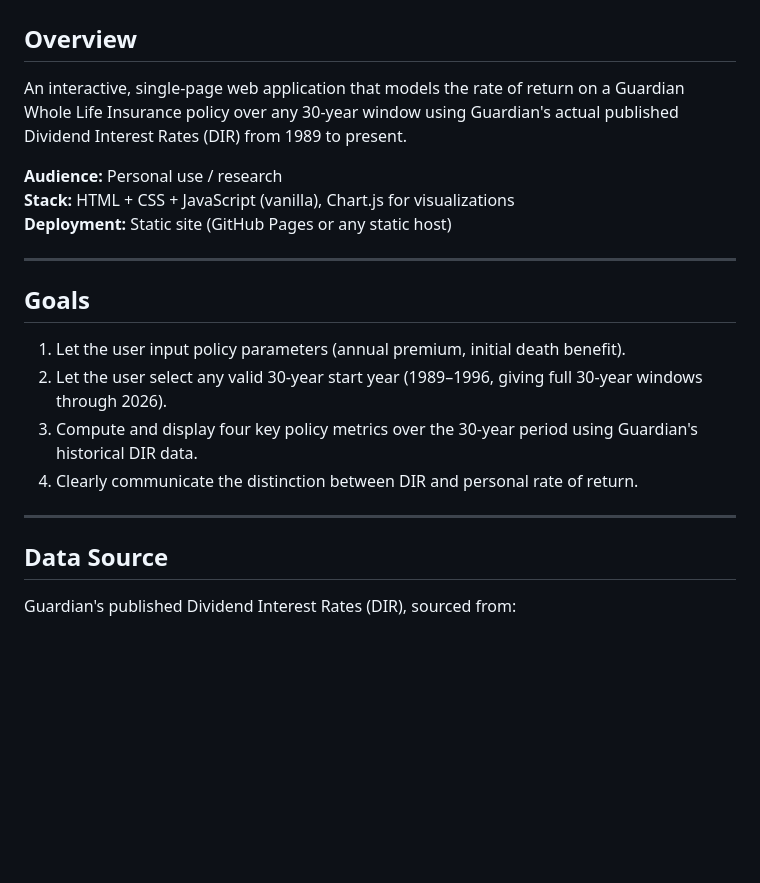
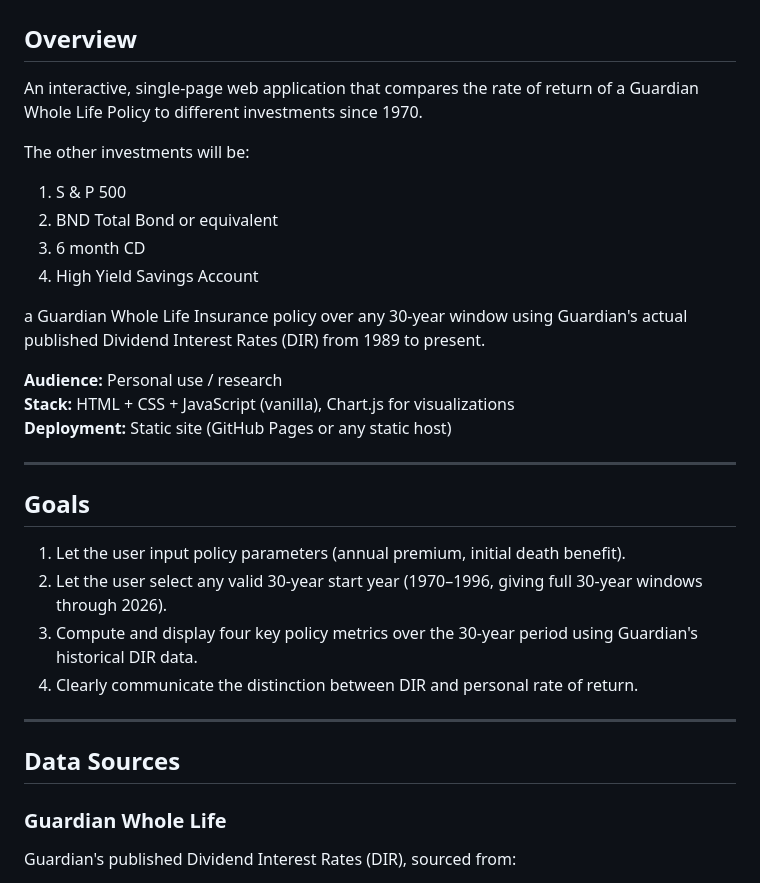
Before and after one commit to briannelson22/whole-life-illustrator, a Markdown page: PLAN.md, the part around the change. Drawn GitHub-style; blank space fills up the shorter version.

```diff
--- a/PLAN.md
+++ b/PLAN.md
@@ -2,7 +2,16 @@
 
 ## Overview
 
-An interactive, single-page web application that models the rate of return on a Guardian Whole Life Insurance policy over any 30-year window using Guardian's actual published Dividend Interest Rates (DIR) from 1989 to present.
+An interactive, single-page web application that compares the rate of return of a Guardian Whole Life Policy to different investments since 1970.
+
+The other investments will be:
+1. S & P 500
+2. BND Total Bond or equivalent
+3. 6 month CD
+4. High Yield Savings Account
+
+
+a Guardian Whole Life Insurance policy over any 30-year window using Guardian's actual published Dividend Interest Rates (DIR) from 1989 to present.
 
 **Audience:** Personal use / research
 **Stack:** HTML + CSS + JavaScript (vanilla), Chart.js for visualizations
@@ -13,14 +22,15 @@ An interactive, single-page web application that models the rate of return on a
 ## Goals
 
 1. Let the user input policy parameters (annual premium, initial death benefit).
-2. Let the user select any valid 30-year start year (1989–1996, giving full 30-year windows through 2026).
+2. Let the user select any valid 30-year start year (1970–1996, giving full 30-year windows through 2026).
 3. Compute and display four key policy metrics over the 30-year period using Guardian's historical DIR data.
 4. Clearly communicate the distinction between DIR and personal rate of return.
 
 ---
 
-## Data Source
+## Data Sources
 
+### Guardian Whole Life
 Guardian's published Dividend Interest Rates (DIR), sourced from:
 - NFP Historical Whole Life Dividends table (1989–2016)
 - topwholelife.com annual updates (2017–2025)
```
